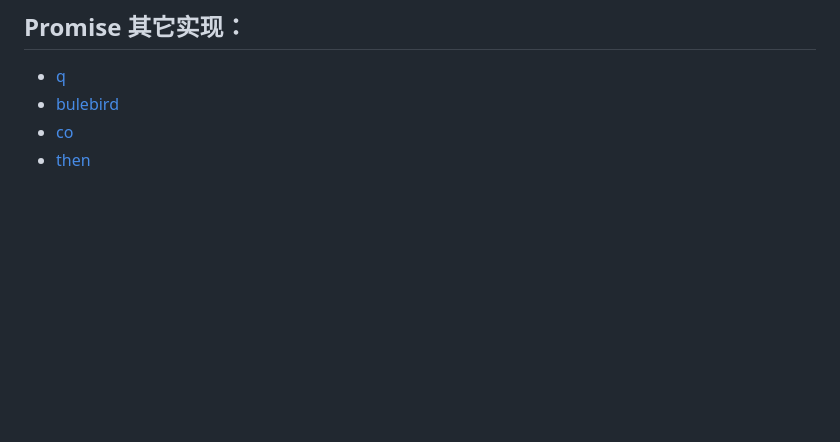
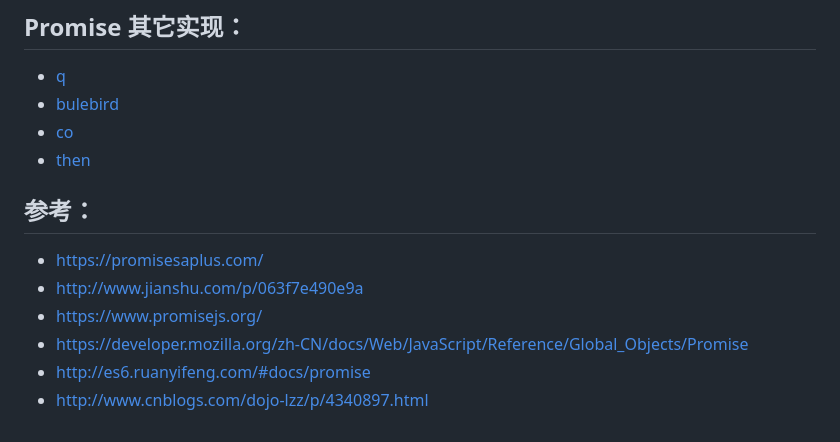
Before and after one commit to lijiakof/frontend-book, a Markdown page: share/js-promise.md, the part around the change. GitHub-like rendering; blank space fills up the shorter version.

```diff
--- a/share/js-promise.md
+++ b/share/js-promise.md
@@ -75,3 +75,12 @@ promise.then(function(){
 * [bulebird](https://github.com/petkaantonov/bluebird)
 * [co](https://github.com/tj/co)
 * [then](https://github.com/cujojs/when)
+
+## 参考：
+
+* https://promisesaplus.com/
+* http://www.jianshu.com/p/063f7e490e9a
+* https://www.promisejs.org/
+* https://developer.mozilla.org/zh-CN/docs/Web/JavaScript/Reference/Global_Objects/Promise
+* http://es6.ruanyifeng.com/#docs/promise
+* http://www.cnblogs.com/dojo-lzz/p/4340897.html
```
Also changed, not shown: README.md (+2 -2 lines), share/consistent-hashing.md (added, +60 -0 lines), resources/images/consistent-hashing-add.png (added), resources/images/consistent-hashing-delete.png (added), resources/images/consistent-hashing-node.png (added), resources/images/consistent-hashing-object.png (added), resources/images/consistent-hashing-ring.png (added), resources/images/consistent-hashing-vnode.png (added), 1 other file.
